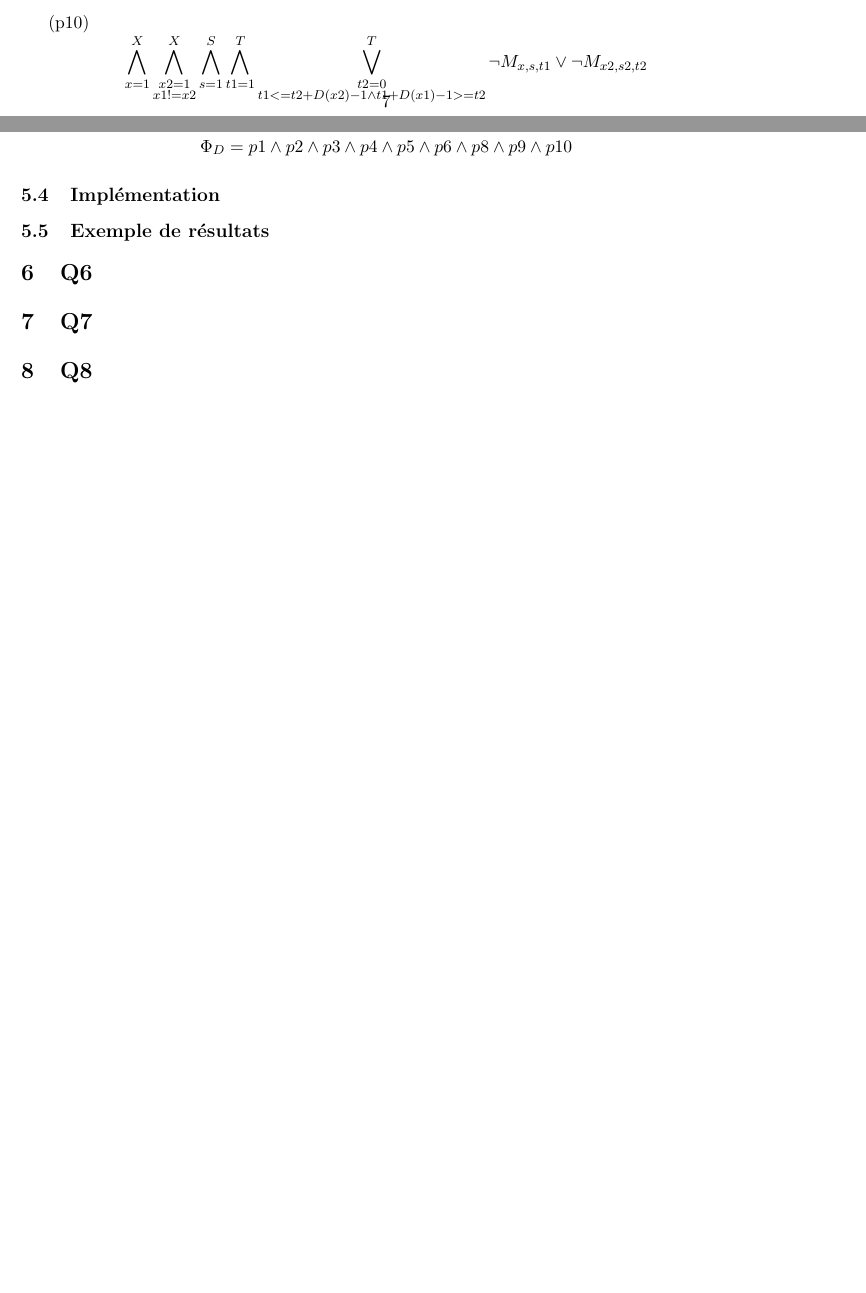
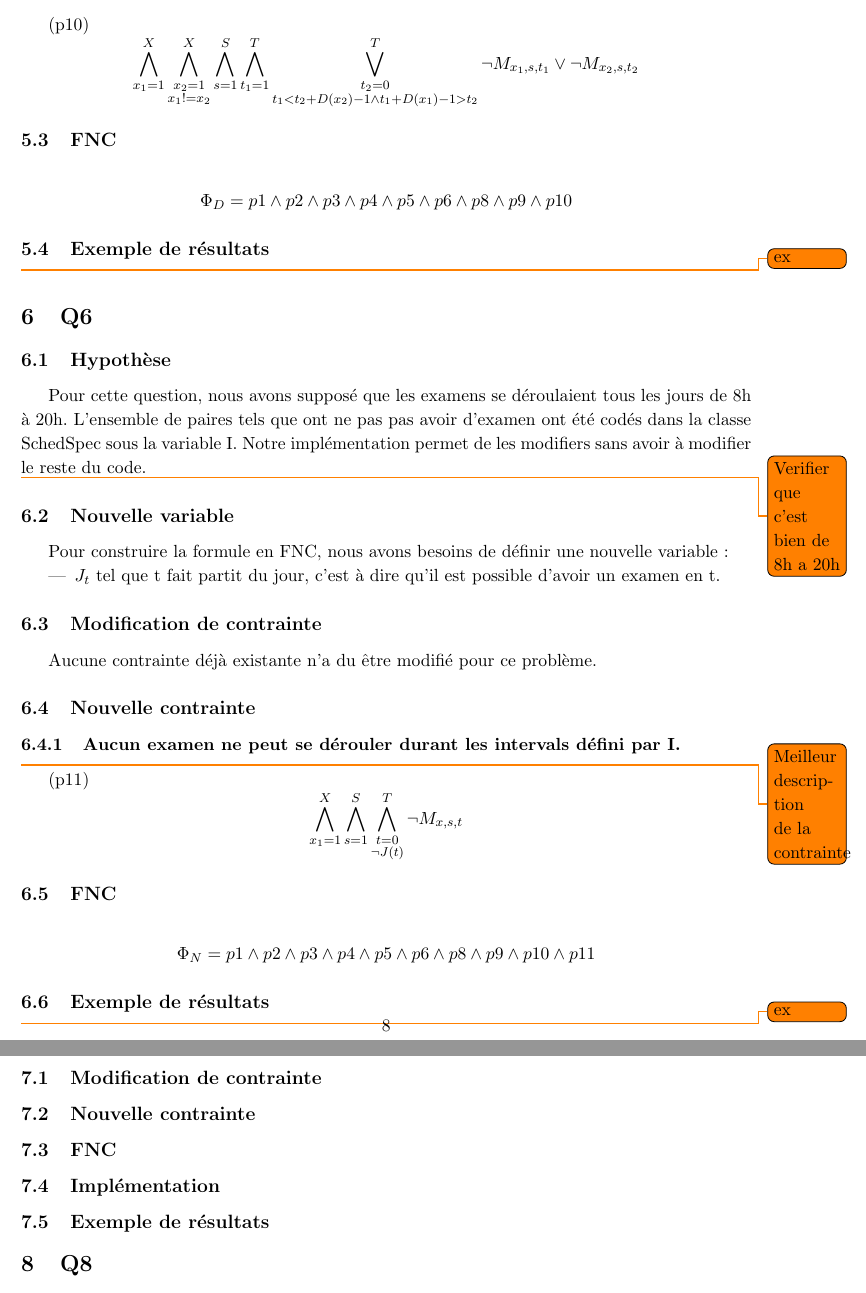
Before and after one commit to PierreGe/university-scheduling, a LaTeX document (rapport/rapport-infofond.tex): two parts of pages 8 and 9 of 9 before the commit and two parts of pages 9 and 10 of 11 after it, joined at a grey line, cut so that both start at the same text, the shorter picture padded with empty space. Compiled offline with pdfLaTeX.

Commit message:
[add] q5 et q6 to rapport

```diff
--- a/rapport/rapport-infofond.tex
+++ b/rapport/rapport-infofond.tex
@@ -13,6 +13,7 @@
 \usepackage{listings}
 \usepackage{graphicx}
 \usepackage{float}
+\usepackage{todonotes}
 
 
 
@@ -300,7 +304,7 @@ Les nouvelles contraintes sont :
 
 (p10)
 \begin{displaymath}
-\bigwedge\limits_{x=1}^{X}\bigwedge\limits_{\substack{x2=1 \\ x1 != x2}}^{X}\bigwedge\limits_{s=1}^{S}\bigwedge\limits_{t1=1}^{T}\bigvee\limits_{\substack{t2=0 \\ t1 <= t2 + D(x2)-1 \wedge t1 + D(x1)-1 >= t2}}^{T} \neg M_{x, s, t1} \vee \neg M_{x2, s2, t2}
+\bigwedge\limits_{x_{1}=1}^{X}\bigwedge\limits_{\substack{x_{2}=1 \\ x_{1} != x_{2}}}^{X}\bigwedge\limits_{s=1}^{S}\bigwedge\limits_{t_{1}=1}^{T}\bigvee\limits_{\substack{t_{2}=0 \\ t_{1} < t_{2} + D(x_{2})-1 \wedge t_{1} + D(x_{1})-1 > t_{2}}}^{T} \neg M_{x_{1}, s, t_{1}} \vee \neg M_{x_{2}, s, t_{2}}
 \end{displaymath}
 
 \subsection{FNC}
@@ -309,13 +313,47 @@ Les nouvelles contraintes sont :
 	\Phi_{D} = p1 \wedge p2 \wedge p3 \wedge p4 \wedge p5 \wedge p6 \wedge p8 \wedge p9 \wedge p10
 \end{displaymath}
 
-\subsection{Implémentation}
+\subsection{Exemple de résultats}
 
-\subsection{Exemple de résultats}
+\todo{ex}
 
 \section{Q6}
 
+\subsection{Hypothèse}
+Pour cette question, nous avons supposé que les examens se déroulaient tous les jours de 8h à 20h. L'ensemble de paires tels que ont ne pas pas avoir d'examen ont été codés dans la classe SchedSpec sous la variable I. Notre implémentation permet de les modifiers sans avoir à modifier le reste du code.
+
+\todo{Verifier que c'est bien de 8h a 20h}
+
+\subsection{Nouvelle variable}
+
+Pour construire la formule en FNC, nous avons besoins de définir une nouvelle variable :
+\begin{itemize}
+	\item \( J_{t}\) tel que t fait partit du jour, c'est à dire qu'il est possible d'avoir un examen en t.
+\end{itemize}
+
+\subsection{Modification de contrainte}
+Aucune contrainte déjà existante n'a du être modifié pour ce problème.
+
+\subsection{Nouvelle contrainte}
+\subsubsection{Aucun examen ne peut se dérouler durant les intervals défini par I.} \todo{Meilleur description de la contrainte}
+(p11)
+\begin{displaymath}
+\bigwedge\limits_{x_{1}=1}^{X}\bigwedge\limits_{s=1}^{S}\bigwedge\limits_{\substack{t=0 \\ \neg J(t) }}^{T} \neg M_{x, s, t}
+\end{displaymath}
+
+\subsection{FNC}
+\begin{displaymath}
+	\Phi_{N} = p1 \wedge p2 \wedge p3 \wedge p4 \wedge p5 \wedge p6 \wedge p8 \wedge p9 \wedge p10 \wedge p11
+\end{displaymath}
+\subsection{Exemple de résultats}
+\todo{ex}
+
 \section{Q7}
+\subsection{Modification de contrainte}
+\subsection{Nouvelle contrainte}
+\subsection{FNC}
+\subsection{Implémentation}
+\subsection{Exemple de résultats}
 
 \section{Q8}
 
@@ -327,6 +372,11 @@ LES ETUDIANTS VEULENT BOUFFER LE TEMPS DE MIDI !!!!!!!!!
+Les contraintes de la q7 pour les profs au lieu des étudiants (easy)
+
 durée max d'un examen
+
 le week end
+
 overbooking sur les salles
+
 certain examen dans certain salle (salle info)
 
 
```
Also changed, not shown: rapport/rapport-infofond.tex (28 more changed lines).
